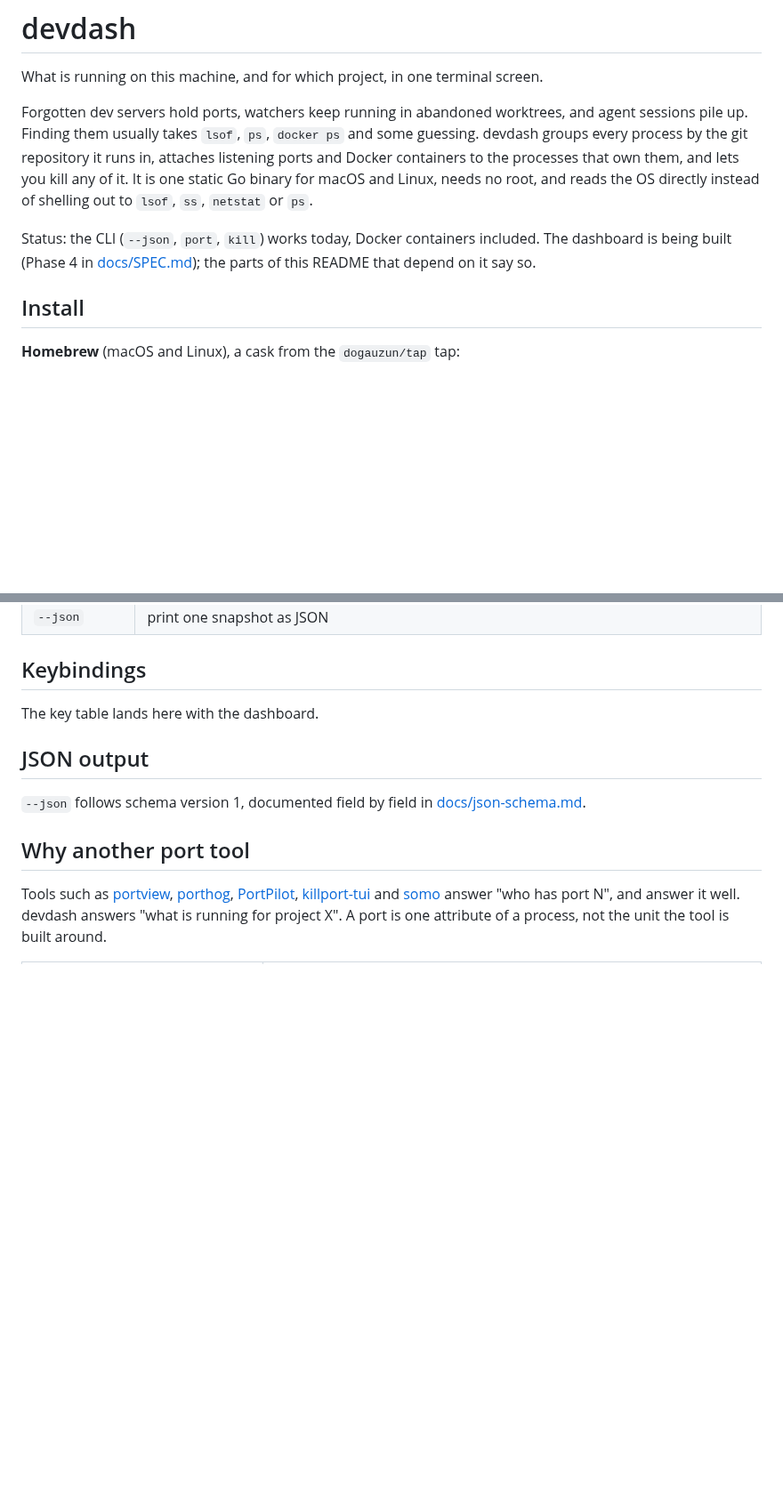
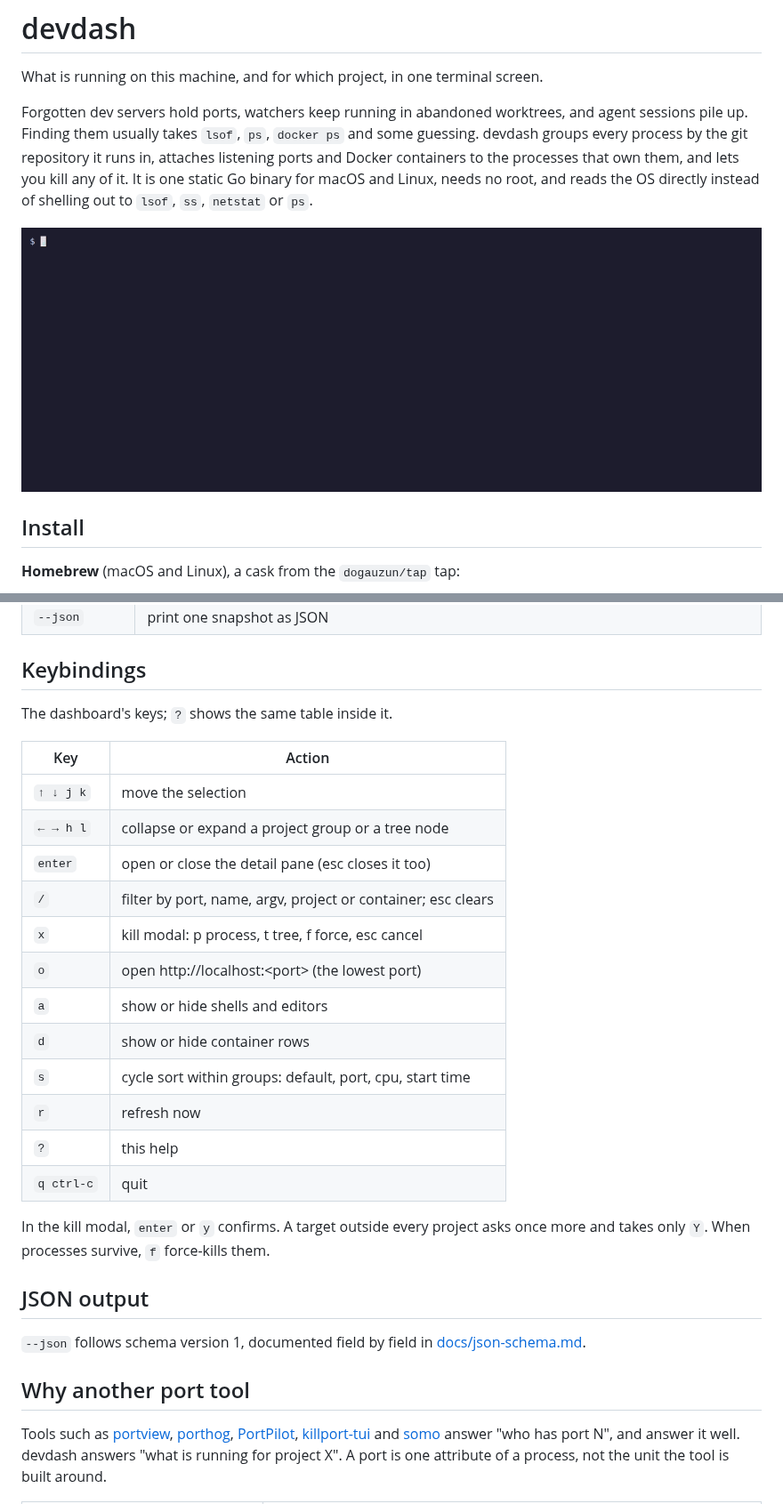
Before and after one commit to dogauzun/devdash, a Markdown page: README.md, 2 parts joined by grey strips. Shown at 89% size. Drawn GitHub-style; pictures changed too: docs/demo.gif (added); blank space fills up the shorter version.

```diff
--- a/README.md
+++ b/README.md
@@ -9,11 +9,7 @@ Docker containers to the processes that own them, and lets you kill any of it. I
 static Go binary for macOS and Linux, needs no root, and reads the OS directly instead of
 shelling out to `lsof`, `ss`, `netstat` or `ps`.
 
-Status: the CLI (`--json`, `port`, `kill`) works today, Docker containers included. The
-dashboard is being built (Phase 4 in [docs/SPEC.md](docs/SPEC.md)); the parts of this README
-that depend on it say so.
-
-<!-- demo GIF: DEV-65 -->
+![The devdash dashboard: four repositories grouped with their dev servers, watchers, a test runner and an agent; a port filter, the detail pane, and a tree kill of nodemon and its child](docs/demo.gif)
 
 ## Install
 
@@ -175,9 +169,25 @@ Flags may come before or after the command. `-h` or `--help` prints the usage an
 
 ## Keybindings
 
-The key table lands here with the dashboard.
+The dashboard's keys; `?` shows the same table inside it.
 
-<!-- keybindings table: DEV-65 -->
+| Key | Action |
+| --- | --- |
+| `↑ ↓ j k` | move the selection |
+| `← → h l` | collapse or expand a project group or a tree node |
+| `enter` | open or close the detail pane (esc closes it too) |
+| `/` | filter by port, name, argv, project or container; esc clears |
+| `x` | kill modal: p process, t tree, f force, esc cancel |
+| `o` | open http://localhost:&lt;port&gt; (the lowest port) |
+| `a` | show or hide shells and editors |
+| `d` | show or hide container rows |
+| `s` | cycle sort within groups: default, port, cpu, start time |
+| `r` | refresh now |
+| `?` | this help |
+| `q ctrl-c` | quit |
+
+In the kill modal, `enter` or `y` confirms. A target outside every project asks once more and
+takes only `Y`. When processes survive, `f` force-kills them.
 
 ## JSON output
 
```
Also changed, not shown: other parts of README.md (+2 -4 lines), CLAUDE.md (+1 -0 lines), DECISIONS.md (+2 -0 lines), 5 other files.
